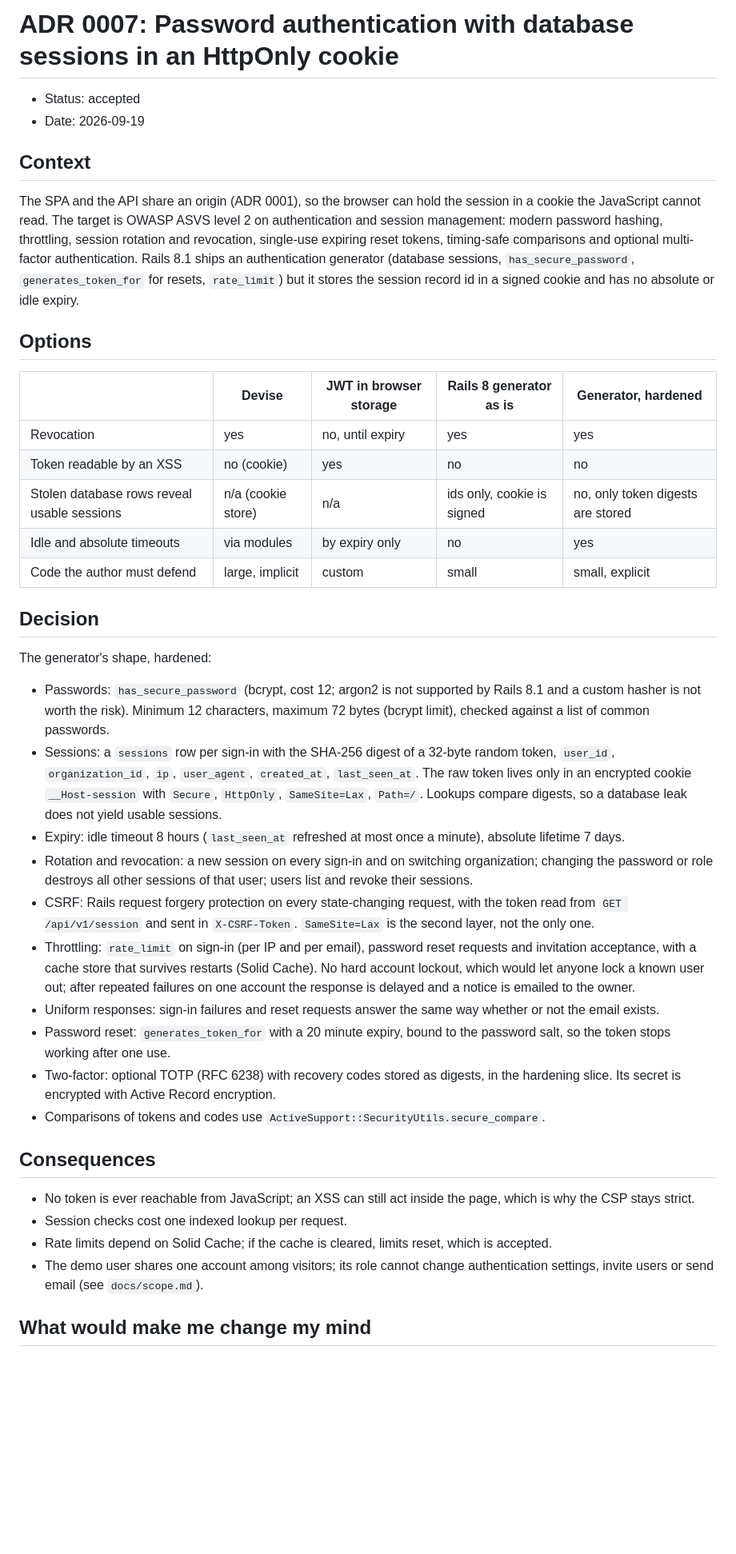
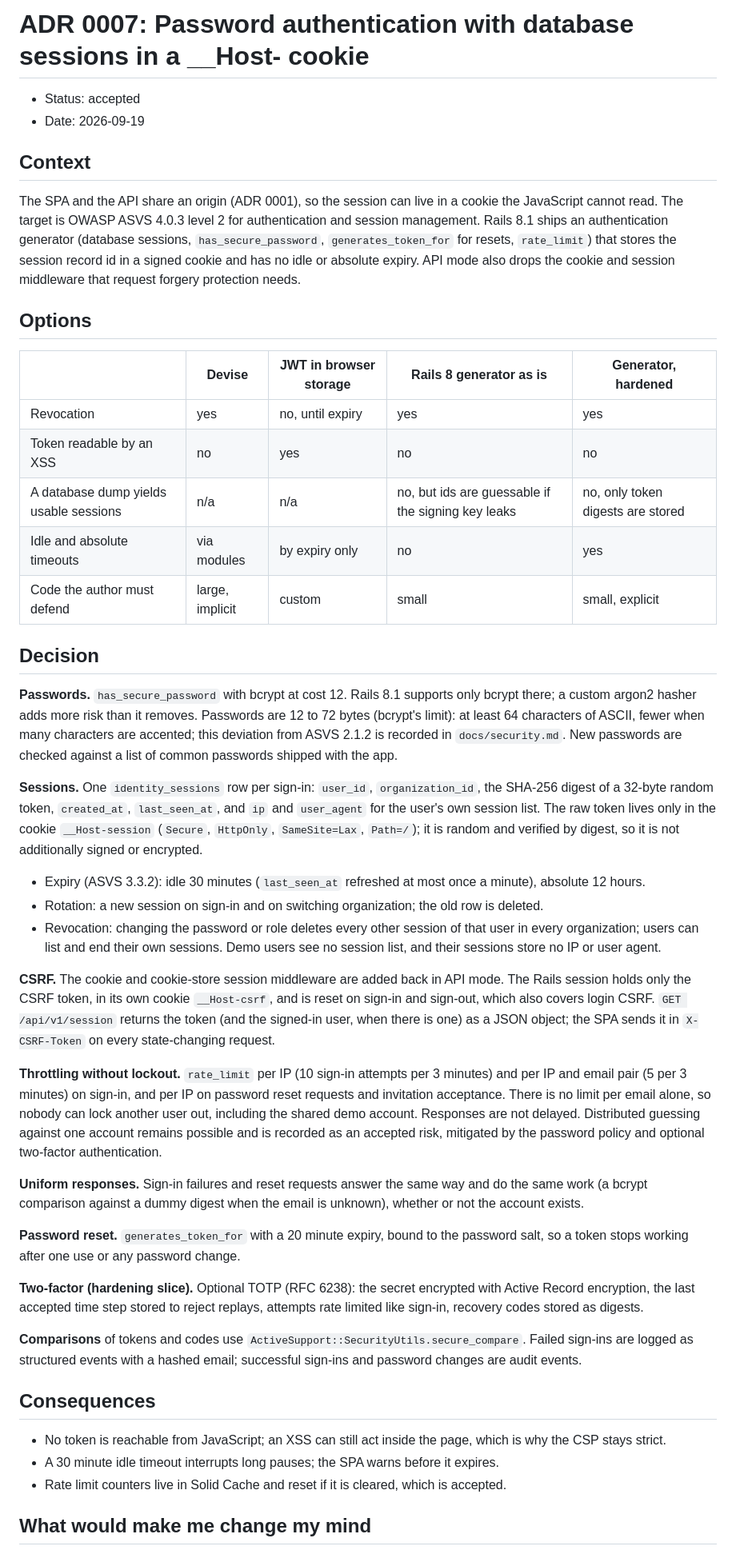
Before and after one commit to TiagosailE/alicerce, a Markdown page: docs/adr/0007-authentication-and-sessions.md, the part around one of its changes. Shown at 80% size. GitHub-like rendering; blank space fills up the shorter version.

```diff
--- a/docs/adr/0007-authentication-and-sessions.md
+++ b/docs/adr/0007-authentication-and-sessions.md
@@ -1,43 +1,48 @@
-# ADR 0007: Password authentication with database sessions in an HttpOnly cookie
+# ADR 0007: Password authentication with database sessions in a __Host- cookie
 
 - Status: accepted
 - Date: 2026-09-19
 
 ## Context
 
-The SPA and the API share an origin (ADR 0001), so the browser can hold the session in a cookie the JavaScript cannot read. The target is OWASP ASVS level 2 on authentication and session management: modern password hashing, throttling, session rotation and revocation, single-use expiring reset tokens, timing-safe comparisons and optional multi-factor authentication. Rails 8.1 ships an authentication generator (database sessions, `has_secure_password`, `generates_token_for` for resets, `rate_limit`) but it stores the session record id in a signed cookie and has no absolute or idle expiry.
+The SPA and the API share an origin (ADR 0001), so the session can live in a cookie the JavaScript cannot read. The target is OWASP ASVS 4.0.3 level 2 for authentication and session management. Rails 8.1 ships an authentication generator (database sessions, `has_secure_password`, `generates_token_for` for resets, `rate_limit`) that stores the session record id in a signed cookie and has no idle or absolute expiry. API mode also drops the cookie and session middleware that request forgery protection needs.
 
 ## Options
 
 | | Devise | JWT in browser storage | Rails 8 generator as is | Generator, hardened |
 |---|---|---|---|---|
 | Revocation | yes | no, until expiry | yes | yes |
-| Token readable by an XSS | no (cookie) | yes | no | no |
-| Stolen database rows reveal usable sessions | n/a (cookie store) | n/a | ids only, cookie is signed | no, only token digests are stored |
+| Token readable by an XSS | no | yes | no | no |
+| A database dump yields usable sessions | n/a | n/a | no, but ids are guessable if the signing key leaks | no, only token digests are stored |
 | Idle and absolute timeouts | via modules | by expiry only | no | yes |
 | Code the author must defend | large, implicit | custom | small | small, explicit |
 
 ## Decision
 
-The generator's shape, hardened:
+**Passwords.** `has_secure_password` with bcrypt at cost 12. Rails 8.1 supports only bcrypt there; a custom argon2 hasher adds more risk than it removes. Passwords are 12 to 72 bytes (bcrypt's limit): at least 64 characters of ASCII, fewer when many characters are accented; this deviation from ASVS 2.1.2 is recorded in `docs/security.md`. New passwords are checked against a list of common passwords shipped with the app.
 
-- Passwords: `has_secure_password` (bcrypt, cost 12; argon2 is not supported by Rails 8.1 and a custom hasher is not worth the risk). Minimum 12 characters, maximum 72 bytes (bcrypt limit), checked against a list of common passwords.
-- Sessions: a `sessions` row per sign-in with the SHA-256 digest of a 32-byte random token, `user_id`, `organization_id`, `ip`, `user_agent`, `created_at`, `last_seen_at`. The raw token lives only in an encrypted cookie `__Host-session` with `Secure`, `HttpOnly`, `SameSite=Lax`, `Path=/`. Lookups compare digests, so a database leak does not yield usable sessions.
-- Expiry: idle timeout 8 hours (`last_seen_at` refreshed at most once a minute), absolute lifetime 7 days.
-- Rotation and revocation: a new session on every sign-in and on switching organization; changing the password or role destroys all other sessions of that user; users list and revoke their sessions.
-- CSRF: Rails request forgery protection on every state-changing request, with the token read from `GET /api/v1/session` and sent in `X-CSRF-Token`. `SameSite=Lax` is the second layer, not the only one.
-- Throttling: `rate_limit` on sign-in (per IP and per email), password reset requests and invitation acceptance, with a cache store that survives restarts (Solid Cache). No hard account lockout, which would let anyone lock a known user out; after repeated failures on one account the response is delayed and a notice is emailed to the owner.
-- Uniform responses: sign-in failures and reset requests answer the same way whether or not the email exists.
-- Password reset: `generates_token_for` with a 20 minute expiry, bound to the password salt, so the token stops working after one use.
-- Two-factor: optional TOTP (RFC 6238) with recovery codes stored as digests, in the hardening slice. Its secret is encrypted with Active Record encryption.
-- Comparisons of tokens and codes use `ActiveSupport::SecurityUtils.secure_compare`.
+**Sessions.** One `identity_sessions` row per sign-in: `user_id`, `organization_id`, the SHA-256 digest of a 32-byte random token, `created_at`, `last_seen_at`, and `ip` and `user_agent` for the user's own session list. The raw token lives only in the cookie `__Host-session` (`Secure`, `HttpOnly`, `SameSite=Lax`, `Path=/`); it is random and verified by digest, so it is not additionally signed or encrypted.
+- Expiry (ASVS 3.3.2): idle 30 minutes (`last_seen_at` refreshed at most once a minute), absolute 12 hours.
+- Rotation: a new session on sign-in and on switching organization; the old row is deleted.
+- Revocation: changing the password or role deletes every other session of that user in every organization; users can list and end their own sessions. Demo users see no session list, and their sessions store no IP or user agent.
+
+**CSRF.** The cookie and cookie-store session middleware are added back in API mode. The Rails session holds only the CSRF token, in its own cookie `__Host-csrf`, and is reset on sign-in and sign-out, which also covers login CSRF. `GET /api/v1/session` returns the token (and the signed-in user, when there is one) as a JSON object; the SPA sends it in `X-CSRF-Token` on every state-changing request.
+
+**Throttling without lockout.** `rate_limit` per IP (10 sign-in attempts per 3 minutes) and per IP and email pair (5 per 3 minutes) on sign-in, and per IP on password reset requests and invitation acceptance. There is no limit per email alone, so nobody can lock another user out, including the shared demo account. Responses are not delayed. Distributed guessing against one account remains possible and is recorded as an accepted risk, mitigated by the password policy and optional two-factor authentication.
+
+**Uniform responses.** Sign-in failures and reset requests answer the same way and do the same work (a bcrypt comparison against a dummy digest when the email is unknown), whether or not the account exists.
+
+**Password reset.** `generates_token_for` with a 20 minute expiry, bound to the password salt, so a token stops working after one use or any password change.
+
+**Two-factor (hardening slice).** Optional TOTP (RFC 6238): the secret encrypted with Active Record encryption, the last accepted time step stored to reject replays, attempts rate limited like sign-in, recovery codes stored as digests.
+
+**Comparisons** of tokens and codes use `ActiveSupport::SecurityUtils.secure_compare`. Failed sign-ins are logged as structured events with a hashed email; successful sign-ins and password changes are audit events.
 
 ## Consequences
 
-- No token is ever reachable from JavaScript; an XSS can still act inside the page, which is why the CSP stays strict.
-- Session checks cost one indexed lookup per request.
-- Rate limits depend on Solid Cache; if the cache is cleared, limits reset, which is accepted.
-- The demo user shares one account among visitors; its role cannot change authentication settings, invite users or send email (see `docs/scope.md`).
+- No token is reachable from JavaScript; an XSS can still act inside the page, which is why the CSP stays strict.
+- A 30 minute idle timeout interrupts long pauses; the SPA warns before it expires.
+- Rate limit counters live in Solid Cache and reset if it is cleared, which is accepted.
 
 ## What would make me change my mind
 
```
Also changed, not shown: other parts of docs/adr/0007-authentication-and-sessions.md (+2 -2 lines), docs/adr/0003-tenant-isolation.md (+34 -27 lines), docs/adr/0008-authorization.md (+14 -11 lines).
